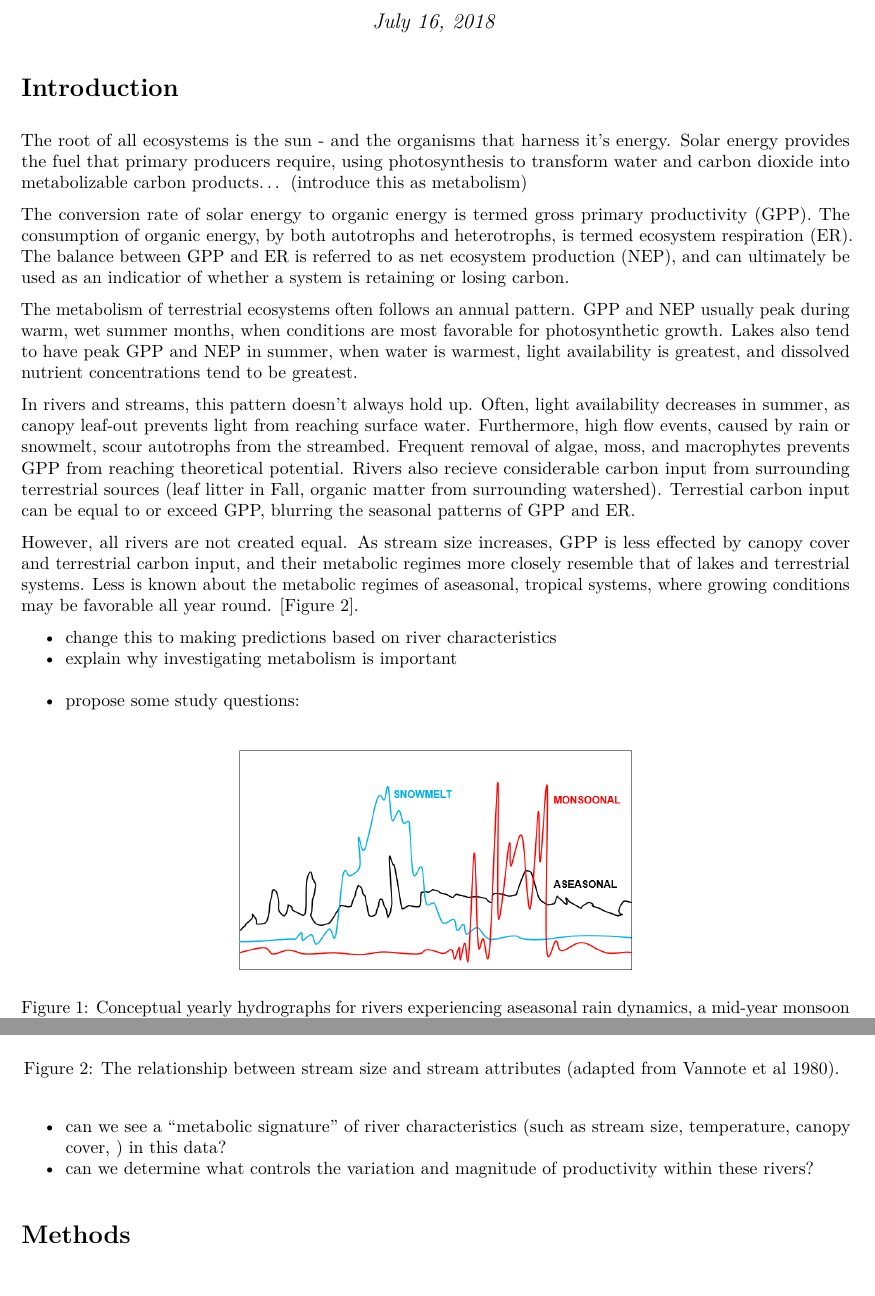
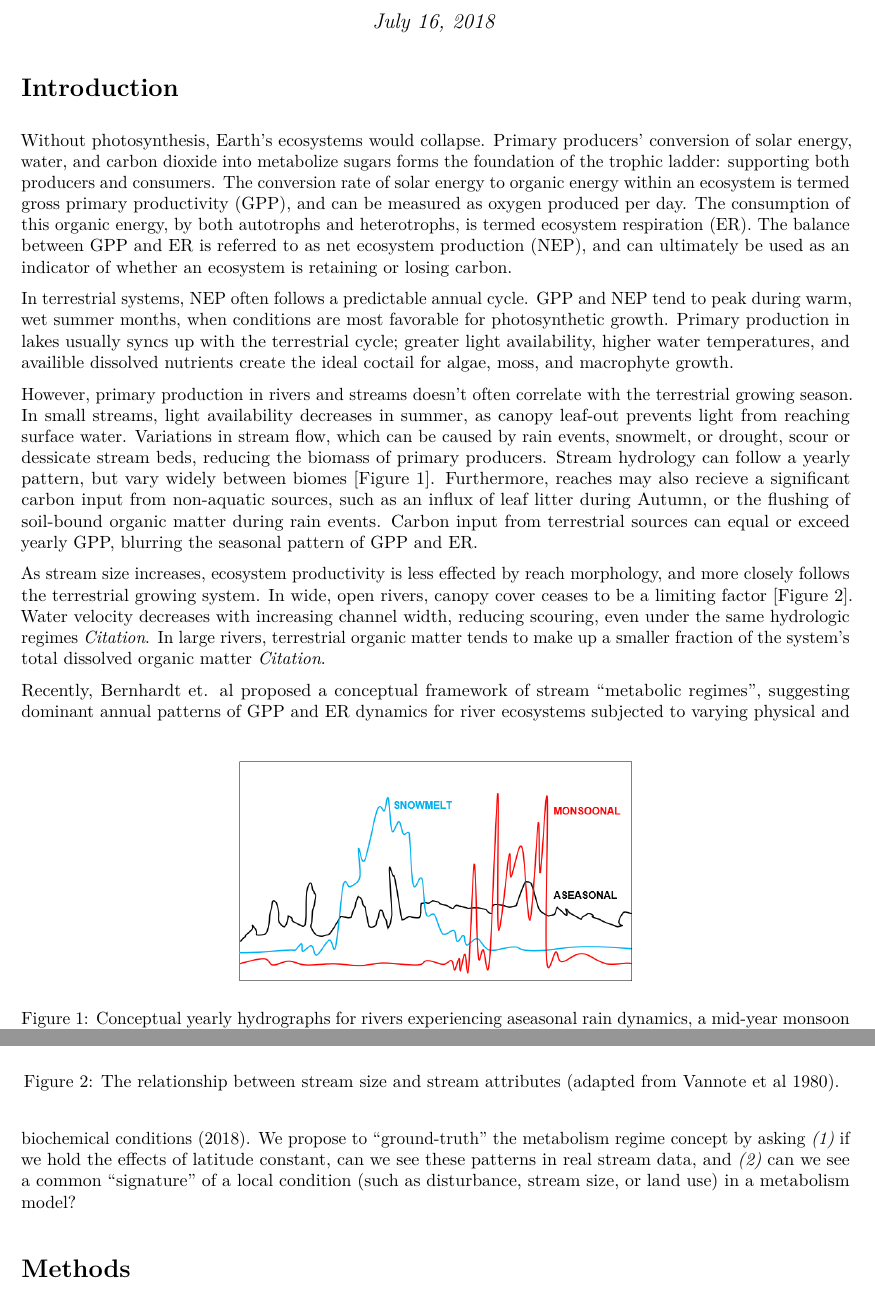
Before and after one commit to michelleckelly/Kelly_dcei, an R Markdown document (UnitTestingHW/Proposal.Rmd): two parts of pages 1 and 2 of 3, joined at a grey line, cut so that both start at the same text. The pictures show the output file UnitTestingHW/Proposal.pdf that the author committed with the source.

Commit message:
introduction written

````diff
--- a/UnitTestingHW/Proposal.Rmd
+++ b/UnitTestingHW/Proposal.Rmd
@@ -25,29 +25,23 @@ library(ggplot2)
 
 # Introduction
 
-The root of all ecosystems is the sun - and the organisms that harness it's energy. Solar energy provides the fuel that primary producers require, using photosynthesis to transform water and carbon dioxide into metabolizable carbon products... (introduce this as metabolism)
-The conversion rate of solar energy to organic energy is termed gross primary productivity (GPP). The consumption of organic energy, by both autotrophs and heterotrophs, is termed ecosystem respiration (ER). The balance between GPP and ER is referred to as net ecosystem production (NEP), and can ultimately be used as an indicatior of whether a system is retaining or losing carbon.
-
-The metabolism of terrestrial ecosystems often follows an annual pattern. GPP and NEP usually peak during warm, wet summer months, when conditions are most favorable for photosynthetic growth. Lakes also tend to have peak GPP and NEP in summer, when water is warmest, light availability is greatest, and dissolved nutrient concentrations tend to be greatest.
-
-In rivers and streams, this pattern doesn't always hold up. Often, light availability decreases in summer, as canopy leaf-out prevents light from reaching surface water. Furthermore, high flow events, caused by rain or snowmelt, scour autotrophs from the streambed. Frequent removal of algae, moss, and macrophytes prevents GPP from reaching theoretical potential. Rivers also recieve considerable carbon input from surrounding terrestrial sources (leaf litter in Fall, organic matter from surrounding watershed). Terrestial carbon input can be equal to or exceed GPP, blurring the seasonal patterns of GPP and ER.
+Without photosynthesis, Earth's ecosystems would collapse. Primary producers' conversion of solar energy, water, and carbon dioxide into metabolize sugars forms the foundation of the trophic ladder: supporting both producers and consumers. The conversion rate of solar energy to organic energy within an ecosystem is termed gross primary productivity (GPP), and can be measured as oxygen produced per day. The consumption of this organic energy, by both autotrophs and heterotrophs, is termed ecosystem respiration (ER). The balance between GPP and ER is referred to as net ecosystem production (NEP), and can ultimately be used as an indicator of whether an ecosystem is retaining or losing carbon.
 
 ```{r bernhardt, echo = FALSE, fig.cap="Conceptual yearly hydrographs for rivers experiencing aseasonal rain dynamics, a mid-year monsoon season, and a spring snowmelt (adapted from Bernhardt et al 2018). \\label{bernhardt}", out.height="20%", fig.align = "center"}
 knitr::include_graphics("Proposal_images/Bernhardt2018.png")
 ```
 
-However, all rivers are not created equal. As stream size increases, GPP is less effected by canopy cover and terrestrial carbon input, and their metabolic regimes more closely resemble that of lakes and terrestrial systems. Less is known about the metabolic regimes of aseasonal, tropical systems, where growing conditions may be favorable all year round. [Figure \ref{vannote}].
+In terrestrial systems, NEP often follows a predictable annual cycle. GPP and NEP tend to peak during warm, wet summer months, when conditions are most favorable for photosynthetic growth. Primary production in lakes usually syncs up with the terrestrial cycle; greater light availability, higher water temperatures, and availible dissolved nutrients create the ideal coctail for algae, moss, and macrophyte growth.
+
+However, primary production in rivers and streams doesn't often correlate with the terrestrial growing season. In small streams, light availability decreases in summer, as canopy leaf-out prevents light from reaching surface water. Variations in stream flow, which can be caused by rain events, snowmelt, or drought, scour or dessicate stream beds, reducing the biomass of primary producers. Stream hydrology can follow a yearly pattern, but vary widely between biomes [Figure \ref{bernhardt}]. Furthermore, reaches may also recieve a significant carbon input from non-aquatic sources, such as an influx of leaf litter during Autumn, or the flushing of soil-bound organic matter during rain events. Carbon input from terrestrial sources can equal or exceed yearly GPP, blurring the seasonal pattern of GPP and ER.
+
+As stream size increases, ecosystem productivity is less effected by reach morphology, and more closely follows the terrestrial growing system. In wide, open rivers, canopy cover ceases to be a limiting factor [Figure \ref{vannote}]. Water velocity decreases with increasing channel width, reducing scouring, even under the same hydrologic regimes *Citation*. In large rivers, terrestrial organic matter tends to make up a smaller fraction of the system's total dissolved organic matter *Citation*.
 
 ```{r vannote, echo = FALSE, fig.cap="The relationship between stream size and stream attributes (adapted from Vannote et al 1980). \\label{vannote}", out.height="30%", fig.align='center'}
 knitr::include_graphics("Proposal_images/Vannote1980_edit.png")
 ```
 
-
-- change this to making predictions based on river characteristics
-- explain why investigating metabolism is important
-- propose some study questions:
-- can we see a "metabolic signature" of river characteristics (such as stream size, temperature, canopy cover, ) in this data?
-- can we determine what controls the variation and magnitude of productivity within these rivers?
+Recently, Bernhardt et. al proposed a conceptual framework of stream "metabolic regimes", suggesting dominant annual patterns of GPP and ER dynamics for river ecosystems subjected to varying physical and biochemical conditions (2018). We propose to "ground-truth" the metabolism regime concept by asking *(1)* if we hold the effects of latitude constant, can we see these patterns in real stream data, and *(2)* can we see a common "signature" of a local condition (such as disturbance, stream size, or land use) in a metabolism model?
 
 # Methods
 - describe USGS data and how you collected it
````
Also changed, not shown: UnitTestingHW/Proposal.pdf.
